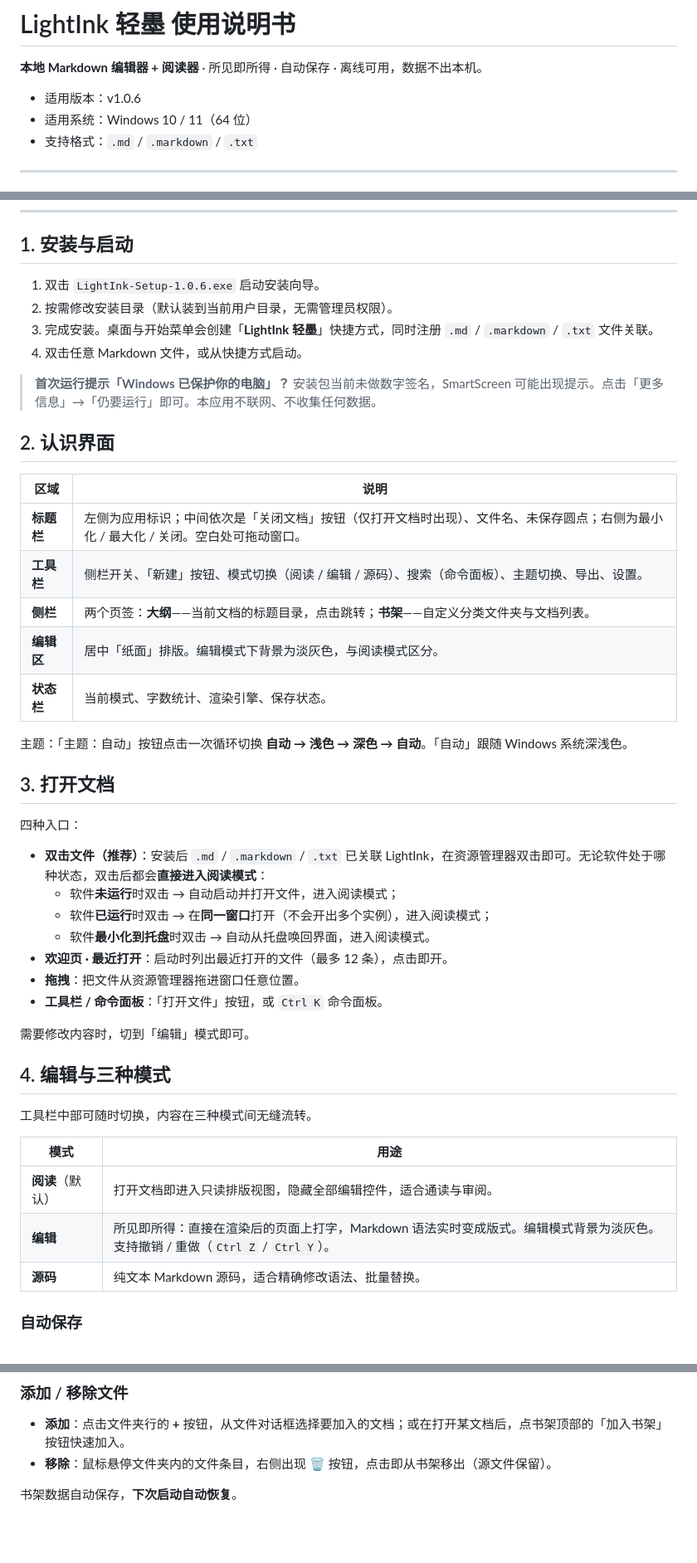
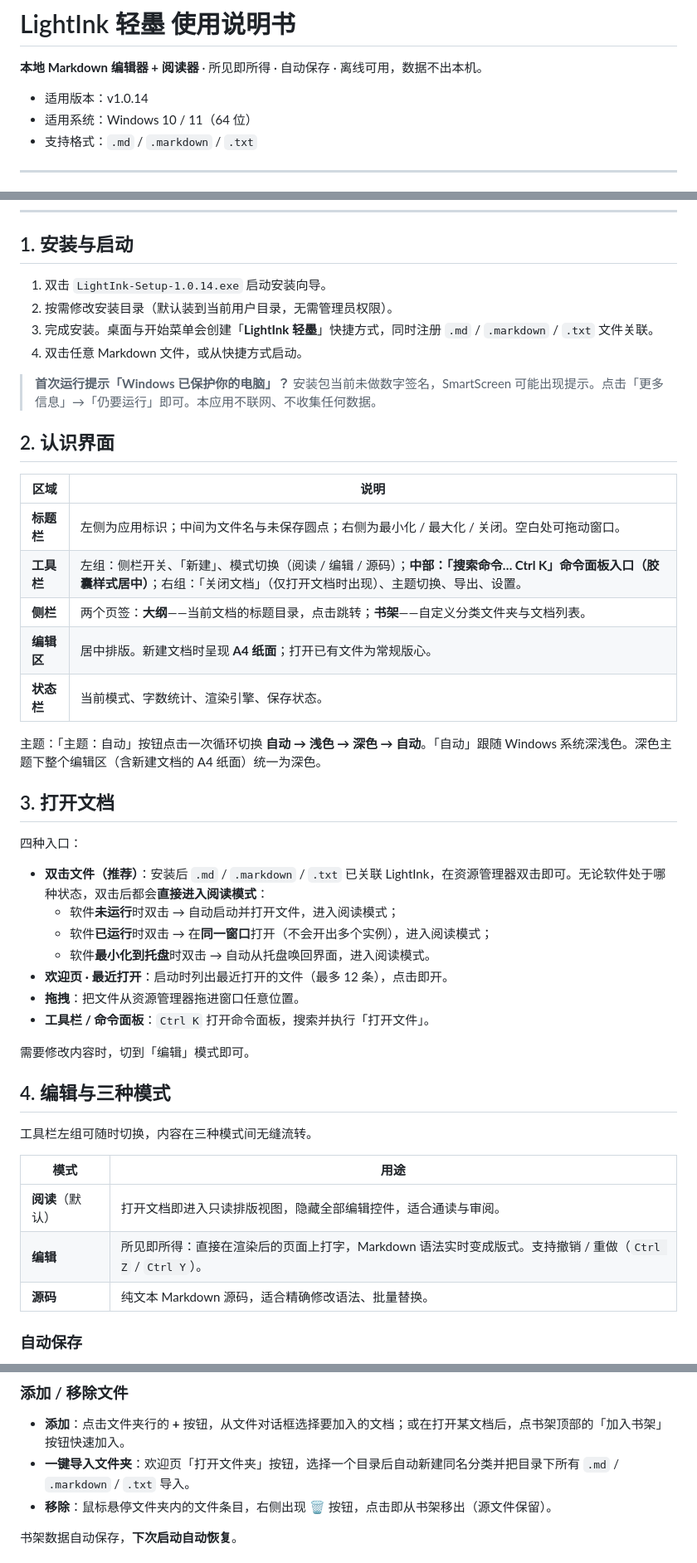
Before and after one commit to nathanjngogo/lightink, a Markdown page: md-reader/docs/使用说明书.md, 3 parts joined by grey strips. Shown at 83% size. GitHub-like rendering; blank space fills up the shorter version.

Commit message:
docs: 说明书更新至 v1.0.14
- 界面: 命令面板入口居中加宽/关闭文档按钮移至工具栏/标题栏简化
- 新建文档: 只命名无地址行 + A4 纸面编辑区(超页无限延伸)
- 退出保存: 完整路径可编辑 + 按钮选择 + 目录自动创建
- 深色主题: 编辑区含 A4 纸面统一深色
- 书架: 欢迎页打开文件夹一键导入
- FAQ: 新增 A4 纸面/保存地址修复说明

```diff
--- a/md-reader/docs/使用说明书.md
+++ b/md-reader/docs/使用说明书.md
@@ -2,7 +2,7 @@
 
 **本地 Markdown 编辑器 + 阅读器** · 所见即所得 · 自动保存 · 离线可用，数据不出本机。
 
-- 适用版本：v1.0.6
+- 适用版本：v1.0.14
 - 适用系统：Windows 10 / 11（64 位）
 - 支持格式：`.md` / `.markdown` / `.txt`
 
@@ -30,7 +30,7 @@
 
 ## 1. 安装与启动
 
-1. 双击 `LightInk-Setup-1.0.6.exe` 启动安装向导。
+1. 双击 `LightInk-Setup-1.0.14.exe` 启动安装向导。
 2. 按需修改安装目录（默认装到当前用户目录，无需管理员权限）。
 3. 完成安装。桌面与开始菜单会创建「**LightInk 轻墨**」快捷方式，同时注册 `.md` / `.markdown` / `.txt` 文件关联。
 4. 双击任意 Markdown 文件，或从快捷方式启动。
@@ -42,13 +42,13 @@
 
 | 区域 | 说明 |
 |---|---|
-| **标题栏** | 左侧为应用标识；中间依次是「关闭文档」按钮（仅打开文档时出现）、文件名、未保存圆点；右侧为最小化 / 最大化 / 关闭。空白处可拖动窗口。 |
-| **工具栏** | 侧栏开关、「新建」按钮、模式切换（阅读 / 编辑 / 源码）、搜索（命令面板）、主题切换、导出、设置。 |
+| **标题栏** | 左侧为应用标识；中间为文件名与未保存圆点；右侧为最小化 / 最大化 / 关闭。空白处可拖动窗口。 |
+| **工具栏** | 左组：侧栏开关、「新建」、模式切换（阅读 / 编辑 / 源码）；**中部：「搜索命令… Ctrl K」命令面板入口（胶囊样式居中）**；右组：「关闭文档」（仅打开文档时出现）、主题切换、导出、设置。 |
 | **侧栏** | 两个页签：**大纲**——当前文档的标题目录，点击跳转；**书架**——自定义分类文件夹与文档列表。 |
-| **编辑区** | 居中「纸面」排版。编辑模式下背景为淡灰色，与阅读模式区分。 |
+| **编辑区** | 居中排版。新建文档时呈现 **A4 纸面**；打开已有文件为常规版心。 |
 | **状态栏** | 当前模式、字数统计、渲染引擎、保存状态。 |
 
-主题：「主题：自动」按钮点击一次循环切换 **自动 → 浅色 → 深色 → 自动**。「自动」跟随 Windows 系统深浅色。
+主题：「主题：自动」按钮点击一次循环切换 **自动 → 浅色 → 深色 → 自动**。「自动」跟随 Windows 系统深浅色。深色主题下整个编辑区（含新建文档的 A4 纸面）统一为深色。
 
 ## 3. 打开文档
 
@@ -60,18 +60,18 @@
   - 软件**最小化到托盘**时双击 → 自动从托盘唤回界面，进入阅读模式。
 - **欢迎页 · 最近打开**：启动时列出最近打开的文件（最多 12 条），点击即开。
 - **拖拽**：把文件从资源管理器拖进窗口任意位置。
-- **工具栏 / 命令面板**：「打开文件」按钮，或 `Ctrl K` 命令面板。
+- **工具栏 / 命令面板**：`Ctrl K` 打开命令面板，搜索并执行「打开文件」。
 
 需要修改内容时，切到「编辑」模式即可。
 
 ## 4. 编辑与三种模式
 
-工具栏中部可随时切换，内容在三种模式间无缝流转。
+工具栏左组可随时切换，内容在三种模式间无缝流转。
 
 | 模式 | 用途 |
 |---|---|
 | **阅读**（默认） | 打开文档即进入只读排版视图，隐藏全部编辑控件，适合通读与审阅。 |
-| **编辑** | 所见即所得：直接在渲染后的页面上打字，Markdown 语法实时变成版式。编辑模式背景为淡灰色。支持撤销 / 重做（`Ctrl Z` / `Ctrl Y`）。 |
+| **编辑** | 所见即所得：直接在渲染后的页面上打字，Markdown 语法实时变成版式。支持撤销 / 重做（`Ctrl Z` / `Ctrl Y`）。 |
 | **源码** | 纯文本 Markdown 源码，适合精确修改语法、批量替换。 |
 
 ### 自动保存
@@ -112,6 +120,7 @@
 ### 添加 / 移除文件
 
 - **添加**：点击文件夹行的 **+** 按钮，从文件对话框选择要加入的文档；或在打开某文档后，点书架顶部的「加入书架」按钮快速加入。
+- **一键导入文件夹**：欢迎页「打开文件夹」按钮，选择一个目录后自动新建同名分类并把目录下所有 `.md` / `.markdown` / `.txt` 导入。
 - **移除**：鼠标悬停文件夹内的文件条目，右侧出现 🗑️ 按钮，点击即从书架移出（源文件保留）。
 
 书架数据自动保存，**下次启动自动恢复**。
```
Also changed, not shown: other parts of md-reader/docs/使用说明书.md (+21 -7 lines).
